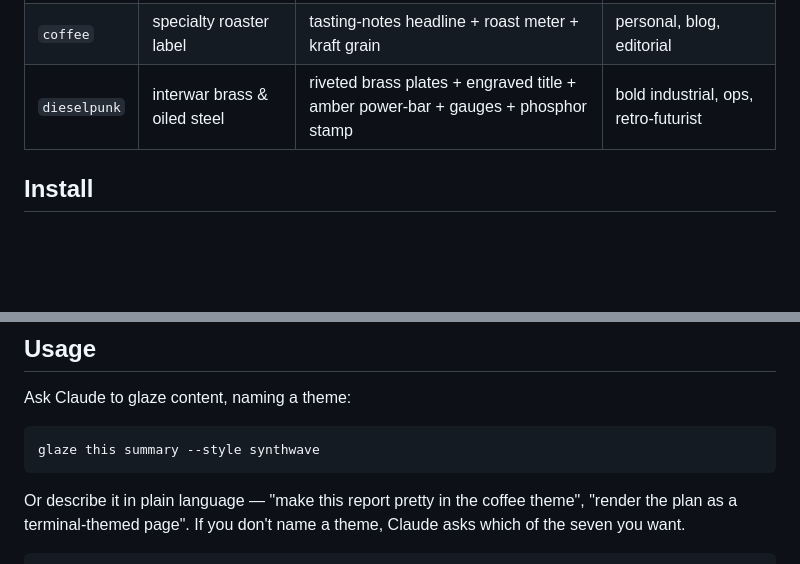
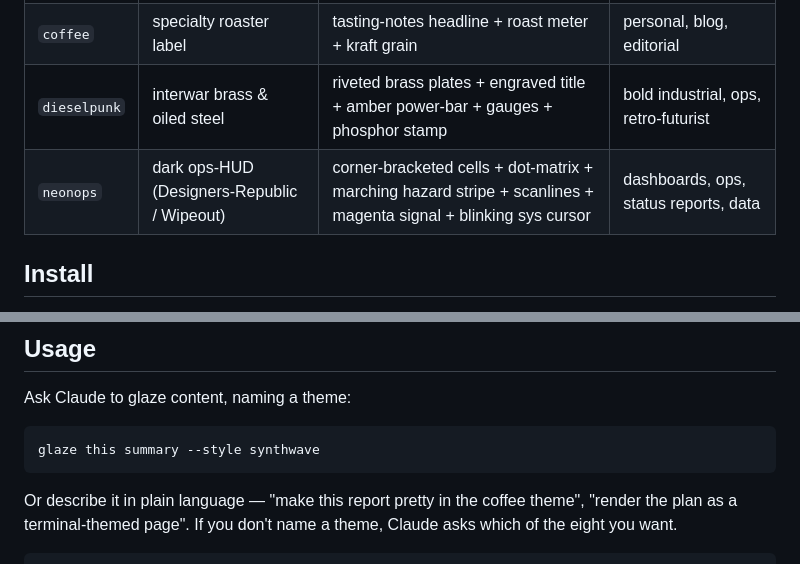
Before and after one commit to edbizarro/glaze, a Markdown page: README.md, 2 parts joined by grey strips. GitHub-like rendering; blank space fills up the shorter version.

````diff
--- a/README.md
+++ b/README.md
@@ -59,6 +59,7 @@ see them rendered live, side by side.
 | `sumi` | sumi-e / wabi-sabi | 間 ma + ensō + tate-gaki + hanko seal | calm, reflective, sophisticated |
 | `coffee` | specialty roaster label | tasting-notes headline + roast meter + kraft grain | personal, blog, editorial |
 | `dieselpunk` | interwar brass & oiled steel | riveted brass plates + engraved title + amber power-bar + gauges + phosphor stamp | bold industrial, ops, retro-futurist |
+| `neonops` | dark ops-HUD (Designers-Republic / Wipeout) | corner-bracketed cells + dot-matrix + marching hazard stripe + scanlines + magenta signal + blinking sys cursor | dashboards, ops, status reports, data |
 
 ## Install
 
@@ -82,6 +83,6 @@ glaze this summary --style synthwave
 
 Or describe it in plain language — "make this report pretty in the coffee theme",
 "render the plan as a terminal-themed page". If you don't name a theme, Claude
-asks which of the seven you want.
+asks which of the eight you want.
 
 ```
````
Also changed, not shown: other parts of README.md (+9 -8 lines), skills/Glaze/SKILL.md (+12 -9 lines), assets/themes/neonops.png (added), 6 other files.
